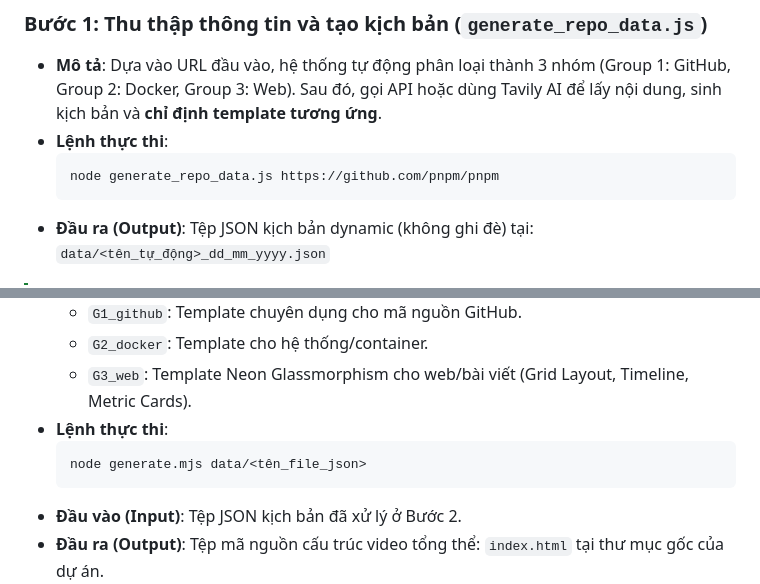
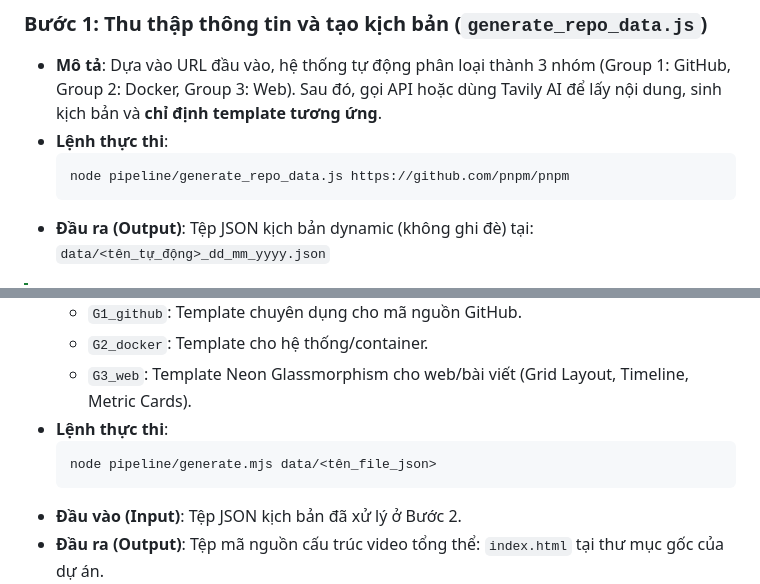
Before and after one commit to vietcuong2004/VNP_HyperFrames, a Markdown page: README.md, 2 parts joined by grey strips. Drawn GitHub-style.

````diff
--- a/README.md
+++ b/README.md
@@ -75,7 +75,7 @@ graph TD
 *   **Mô tả**: Dựa vào URL đầu vào, hệ thống tự động phân loại thành 3 nhóm (Group 1: GitHub, Group 2: Docker, Group 3: Web). Sau đó, gọi API hoặc dùng Tavily AI để lấy nội dung, sinh kịch bản và **chỉ định template tương ứng**.
 *   **Lệnh thực thi**:
     ```bash
-    node generate_repo_data.js https://github.com/pnpm/pnpm
+    node pipeline/generate_repo_data.js https://github.com/pnpm/pnpm
     ```
 *   **Đầu ra (Output)**: Tệp JSON kịch bản dynamic (không ghi đè) tại: `data/<tên_tự_động>_dd_mm_yyyy.json`
 
@@ -119,7 +119,7 @@ graph TD
     - `G3_web`: Template Neon Glassmorphism cho web/bài viết (Grid Layout, Timeline, Metric Cards).
 *   **Lệnh thực thi**:
     ```bash
-    node generate.mjs data/<tên_file_json>
+    node pipeline/generate.mjs data/<tên_file_json>
     ```
 *   **Đầu vào (Input)**: Tệp JSON kịch bản đã xử lý ở Bước 2.
 *   **Đầu ra (Output)**: Tệp mã nguồn cấu trúc video tổng thể: `index.html` tại thư mục gốc của dự án.
````
Also changed, not shown: other parts of README.md (+14 -13 lines).
